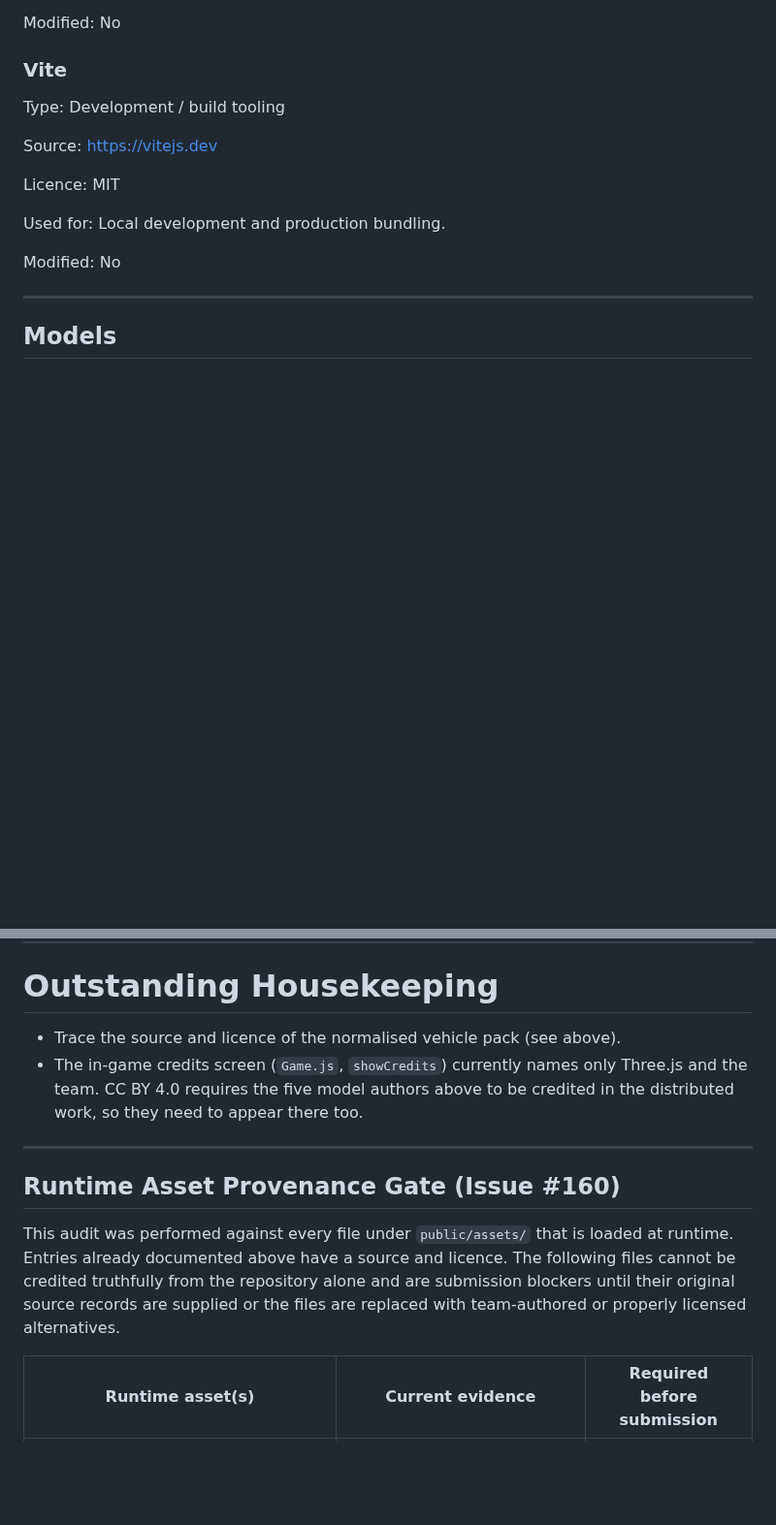
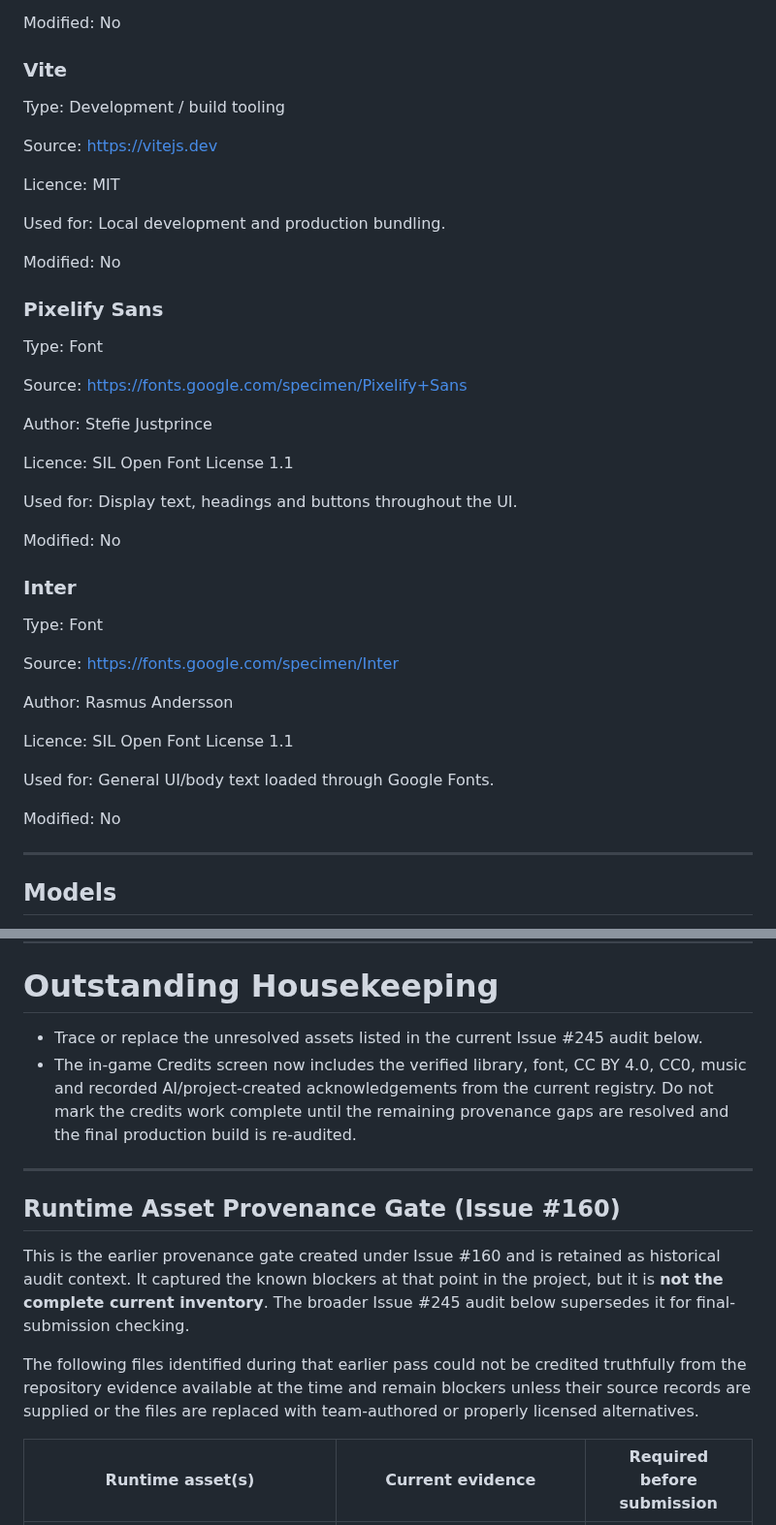
Before and after one commit to DeanFeldman/Wits-commute-simulator, a Markdown page: docs/ASSETS_AND_CREDITS.md, 2 parts joined by grey strips. Shown at 97% size. Drawn GitHub-style; blank space fills up the shorter version.

Commit message:
docs(credits): reconcile audit notes before merge

```diff
--- a/docs/ASSETS_AND_CREDITS.md
+++ b/docs/ASSETS_AND_CREDITS.md
@@ -151,6 +151,42 @@ MIT
 
 Used for:
 Local development and production bundling.
+
+Modified: No
+
+### Pixelify Sans
+
+Type: Font
+
+Source:
+https://fonts.google.com/specimen/Pixelify+Sans
+
+Author:
+Stefie Justprince
+
+Licence:
+SIL Open Font License 1.1
+
+Used for:
+Display text, headings and buttons throughout the UI.
+
+Modified: No
+
+### Inter
+
+Type: Font
+
+Source:
+https://fonts.google.com/specimen/Inter
+
+Author:
+Rasmus Andersson
+
+Licence:
+SIL Open Font License 1.1
+
+Used for:
+General UI/body text loaded through Google Fonts.
 
 Modified: No
 
@@ -536,20 +572,25 @@ Original assets authored by the team:
 
 # Outstanding Housekeeping
 
-- Trace the source and licence of the normalised vehicle pack (see above).
-- The in-game credits screen (`Game.js`, `showCredits`) currently names only
-  Three.js and the team. CC BY 4.0 requires the five model authors above to be
-  credited in the distributed work, so they need to appear there too.
+- Trace or replace the unresolved assets listed in the current Issue #245 audit below.
+- The in-game Credits screen now includes the verified library, font, CC BY 4.0,
+  CC0, music and recorded AI/project-created acknowledgements from the current
+  registry. Do not mark the credits work complete until the remaining provenance
+  gaps are resolved and the final production build is re-audited.
 
 ---
 
 ## Runtime Asset Provenance Gate (Issue #160)
 
-This audit was performed against every file under `public/assets/` that is loaded
-at runtime. Entries already documented above have a source and licence. The
-following files cannot be credited truthfully from the repository alone and are
-submission blockers until their original source records are supplied or the files
-are replaced with team-authored or properly licensed alternatives.
+This is the earlier provenance gate created under Issue #160 and is retained as
+historical audit context. It captured the known blockers at that point in the
+project, but it is **not the complete current inventory**. The broader Issue #245
+audit below supersedes it for final-submission checking.
+
+The following files identified during that earlier pass could not be credited
+truthfully from the repository evidence available at the time and remain blockers
+unless their source records are supplied or the files are replaced with
+team-authored or properly licensed alternatives.
 
 | Runtime asset(s) | Current evidence | Required before submission |
 | --- | --- | --- |
```
